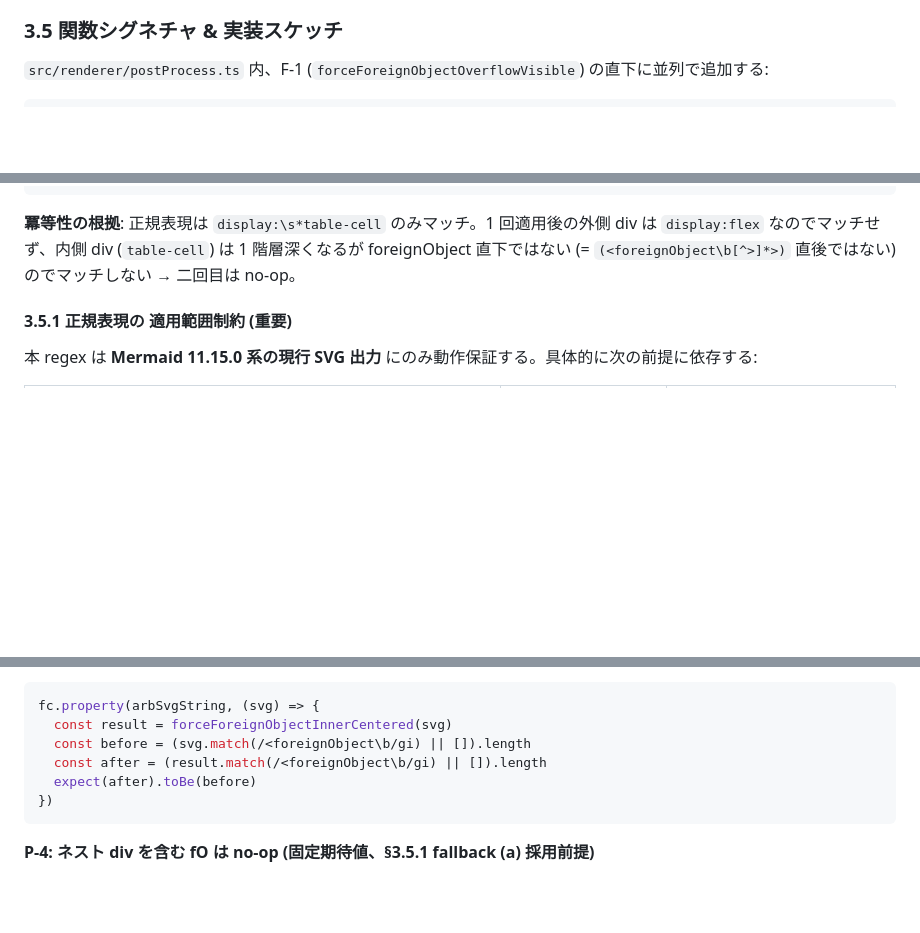
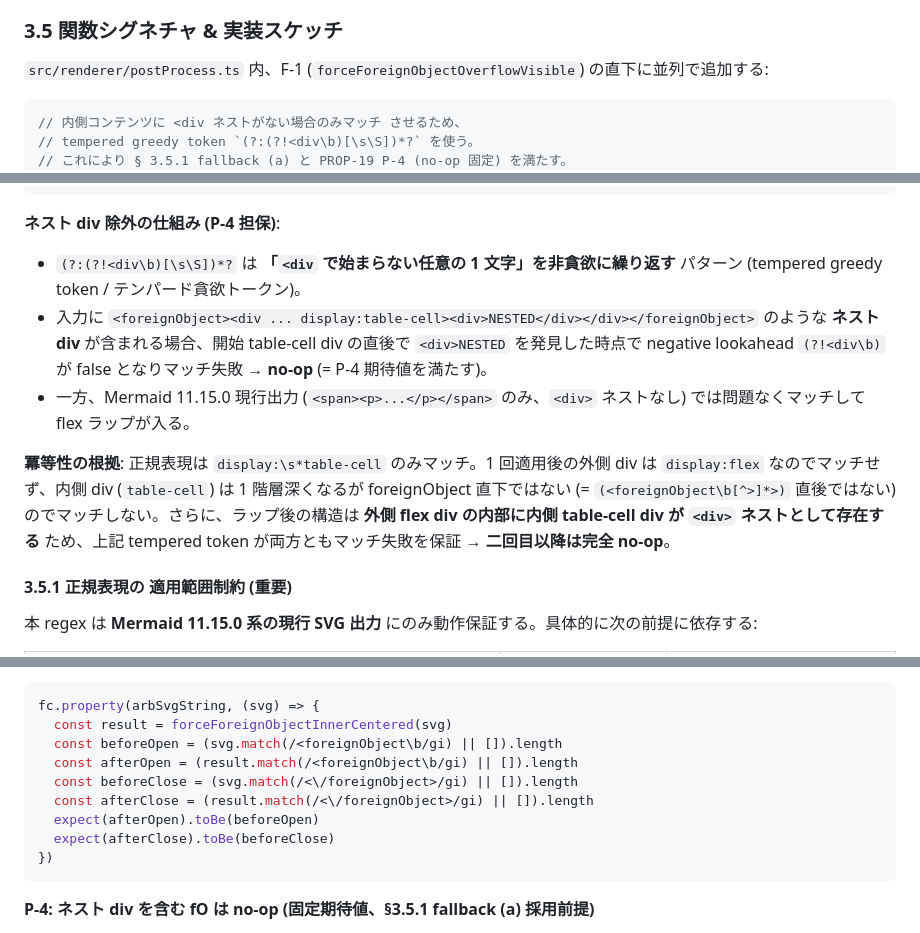
Before and after one commit to hirokun-hub/mermaid-render-api, a Markdown page: docs/foreignobject-inner-centering-design-2026-05-17.md, 3 parts joined by grey strips. GitHub-like rendering; blank space fills up the shorter version.

Commit message:
docs: REQ-U-10 設計書の最終レビュー指摘 2 点を反映
1. §3.5 実装スケッチの regex にネスト div 除外 (tempered greedy token
   `(?:(?!<div\b)[\s\S])*?`) を組み込み、§3.5.1 fallback (a) と PROP-19 P-4
   (no-op 固定) を満たすように更新。コメント + 解説段落も追記。
   実装者がスケッチをそのまま写しても P-4 に通る状態。
   検証: node 上で実 regex を試走、正常ケース=MATCH / ネスト div ケース=NO MATCH を確認済。

2. §4.2 P-3 のコード例で `<foreignObject>` (開始タグ) のみ確認していた箇所を、
   `</foreignObject>` (閉じタグ) も確認する形に修正。本文の「両方の出現数保存」
   との整合を取った。

Co-Authored-By: Claude Opus 4.7 (1M context) <noreply@anthropic.com>

````diff
--- a/docs/foreignobject-inner-centering-design-2026-05-17.md
+++ b/docs/foreignobject-inner-centering-design-2026-05-17.md
@@ -135,4 +135,7 @@ PNG は元々 Puppeteer 内で完結するため shift_px は **既にほぼ 0**
 `src/renderer/postProcess.ts` 内、F-1 (`forceForeignObjectOverflowVisible`) の直下に並列で追加する:
 
 ```ts
+// 内側コンテンツに <div ネストがない場合のみマッチ させるため、
+// tempered greedy token `(?:(?!<div\b)[\s\S])*?` を使う。
+// これにより § 3.5.1 fallback (a) と PROP-19 P-4 (no-op 固定) を満たす。
 const INNER_DIV_TABLECELL_PATTERN =
@@ -150,7 +153,12 @@ export function forceForeignObjectInnerCentered(svg: string): string {
 }
 ```
 
-**冪等性の根拠**: 正規表現は `display:\s*table-cell` のみマッチ。1 回適用後の外側 div は `display:flex` なのでマッチせず、内側 div (`table-cell`) は 1 階層深くなるが foreignObject 直下ではない (= `(<foreignObject\b[^>]*>)` 直後ではない) のでマッチしない → 二回目は no-op。
+**ネスト div 除外の仕組み (P-4 担保)**:
+- `(?:(?!<div\b)[\s\S])*?` は **「`<div` で始まらない任意の 1 文字」を非貪欲に繰り返す** パターン (tempered greedy token / テンパード貪欲トークン)。
+- 入力に `<foreignObject><div ... display:table-cell><div>NESTED</div></div></foreignObject>` のような **ネスト div** が含まれる場合、開始 table-cell div の直後で `<div>NESTED` を発見した時点で negative lookahead `(?!<div\b)` が false となりマッチ失敗 → **no-op** (= P-4 期待値を満たす)。
+- 一方、Mermaid 11.15.0 現行出力 (`<span><p>...</p></span>` のみ、`<div>` ネストなし) では問題なくマッチして flex ラップが入る。
+
+**冪等性の根拠**: 正規表現は `display:\s*table-cell` のみマッチ。1 回適用後の外側 div は `display:flex` なのでマッチせず、内側 div (`table-cell`) は 1 階層深くなるが foreignObject 直下ではない (= `(<foreignObject\b[^>]*>)` 直後ではない) のでマッチしない。さらに、ラップ後の構造は **外側 flex div の内部に内側 table-cell div が `<div>` ネストとして存在する** ため、上記 tempered token が両方ともマッチ失敗を保証 → **二回目以降は完全 no-op**。
 
 #### 3.5.1 正規表現の **適用範囲制約 (重要)**
 
@@ -253,9 +261,12 @@ fc.property(arbForeignObjectSvg, (svg) => {
 ```ts
 fc.property(arbSvgString, (svg) => {
   const result = forceForeignObjectInnerCentered(svg)
-  const before = (svg.match(/<foreignObject\b/gi) || []).length
-  const after = (result.match(/<foreignObject\b/gi) || []).length
-  expect(after).toBe(before)
+  const beforeOpen = (svg.match(/<foreignObject\b/gi) || []).length
+  const afterOpen = (result.match(/<foreignObject\b/gi) || []).length
+  const beforeClose = (svg.match(/<\/foreignObject>/gi) || []).length
+  const afterClose = (result.match(/<\/foreignObject>/gi) || []).length
+  expect(afterOpen).toBe(beforeOpen)
+  expect(afterClose).toBe(beforeClose)
 })
 ```
 
````
Also changed, not shown: other parts of docs/foreignobject-inner-centering-design-2026-05-17.md (+1 -1 lines).
